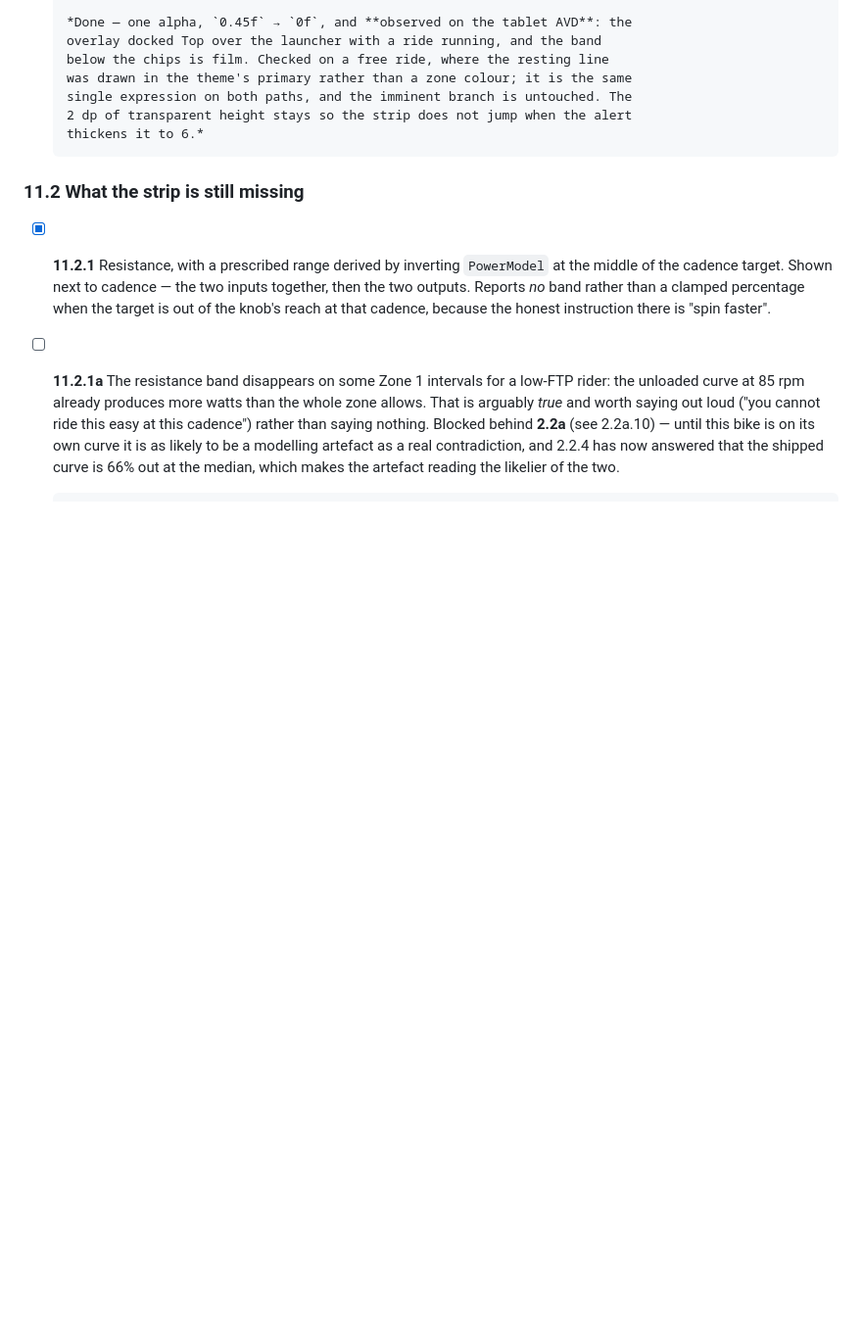
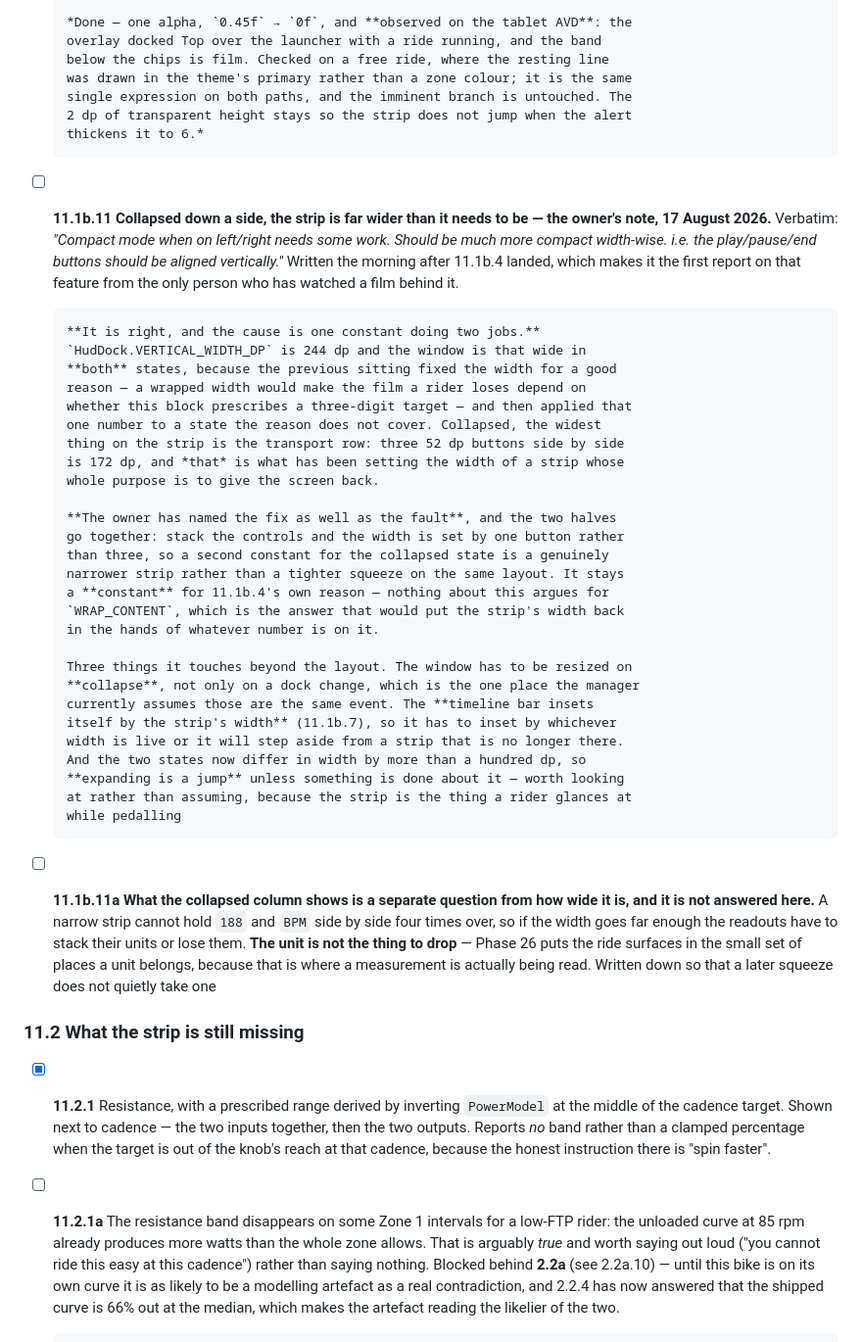
Before and after one commit to showered/pelonot, a Markdown page: plan/phase-11-hud.md, the part around the change. Shown at 98% size. Rendered like a GitHub page; blank space fills up the shorter version.

Commit message:
docs(plan): the owner's inbox entry, written up and emptied (11.1b.11)
Left between sittings: "Compact mode when on left/right needs some work.
Should be much more compact width-wise. i.e. the play/pause/end buttons
should be aligned vertically."

It is the first report on 11.1b.4 from the only person who has watched a
film behind it, and it is right: `VERTICAL_WIDTH_DP` is 244 dp in both
states, because the previous sitting fixed the width for a good reason
and then applied that one number to a state the reason does not cover.
Collapsed, the widest thing on the strip is three 52 dp buttons in a row.

11.1b.11 carries that, the three things it touches beyond the layout —
resizing on collapse rather than only on a dock change, the timeline's
inset, and the jump between two widths — and 11.1b.11a is the question a
narrower strip forces about what it can still hold, written down so a
later squeeze does not quietly drop a unit.

Co-Authored-By: Claude Opus 5 <noreply@anthropic.com>

```diff
--- a/plan/phase-11-hud.md
+++ b/plan/phase-11-hud.md
@@ -415,6 +415,48 @@ less of the screen and less of the attention.
       single expression on both paths, and the imminent branch is untouched. The
       2 dp of transparent height stays so the strip does not jump when the alert
       thickens it to 6.*
+
+- [ ] **11.1b.11** **Collapsed down a side, the strip is far wider than it needs
+      to be — the owner's note, 17 August 2026.** Verbatim: *"Compact mode when
+      on left/right needs some work. Should be much more compact width-wise. i.e.
+      the play/pause/end buttons should be aligned vertically."* Written the
+      morning after 11.1b.4 landed, which makes it the first report on that
+      feature from the only person who has watched a film behind it.
+
+      **It is right, and the cause is one constant doing two jobs.**
+      `HudDock.VERTICAL_WIDTH_DP` is 244 dp and the window is that wide in
+      **both** states, because the previous sitting fixed the width for a good
+      reason — a wrapped width would make the film a rider loses depend on
+      whether this block prescribes a three-digit target — and then applied that
+      one number to a state the reason does not cover. Collapsed, the widest
+      thing on the strip is the transport row: three 52 dp buttons side by side
+      is 172 dp, and *that* is what has been setting the width of a strip whose
+      whole purpose is to give the screen back.
+
+      **The owner has named the fix as well as the fault**, and the two halves
+      go together: stack the controls and the width is set by one button rather
+      than three, so a second constant for the collapsed state is a genuinely
+      narrower strip rather than a tighter squeeze on the same layout. It stays
+      a **constant** for 11.1b.4's own reason — nothing about this argues for
+      `WRAP_CONTENT`, which is the answer that would put the strip's width back
+      in the hands of whatever number is on it.
+
+      Three things it touches beyond the layout. The window has to be resized on
+      **collapse**, not only on a dock change, which is the one place the manager
+      currently assumes those are the same event. The **timeline bar insets
+      itself by the strip's width** (11.1b.7), so it has to inset by whichever
+      width is live or it will step aside from a strip that is no longer there.
+      And the two states now differ in width by more than a hundred dp, so
+      **expanding is a jump** unless something is done about it — worth looking
+      at rather than assuming, because the strip is the thing a rider glances at
+      while pedalling
+- [ ] **11.1b.11a** **What the collapsed column shows is a separate question
+      from how wide it is, and it is not answered here.** A narrow strip cannot
+      hold `188` and `BPM` side by side four times over, so if the width goes far
+      enough the readouts have to stack their units or lose them. **The unit is
+      not the thing to drop** — Phase 26 puts the ride surfaces in the small set
+      of places a unit belongs, because that is where a measurement is actually
+      being read. Written down so that a later squeeze does not quietly take one
 
 ### 11.2 What the strip is still missing
 - [x] **11.2.1** Resistance, with a prescribed range derived by inverting `PowerModel` at the middle of the cadence target. Shown next to cadence — the two inputs together, then the two outputs. Reports *no* band rather than a clamped percentage when the target is out of the knob's reach at that cadence, because the honest instruction there is "spin faster".
```
Also changed, not shown: PLAN.md (+7 -5 lines).
